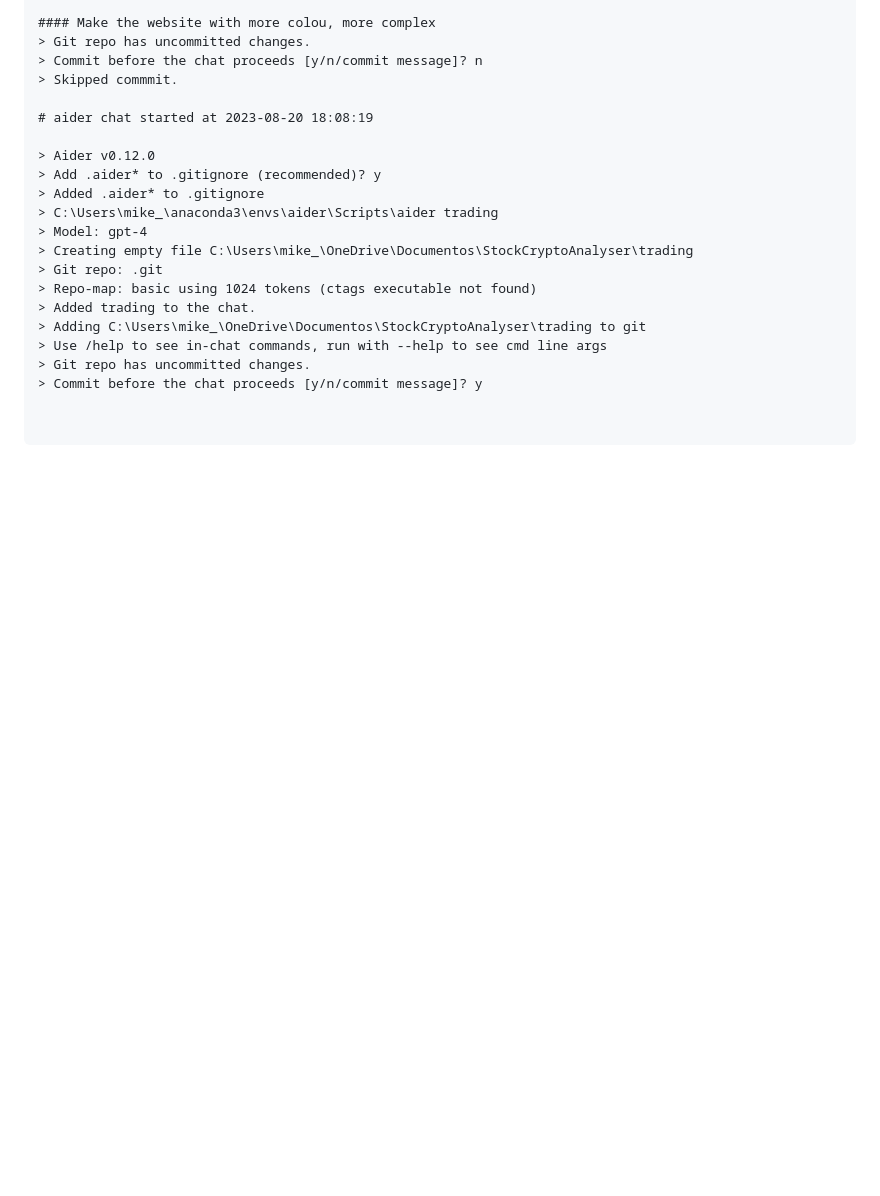
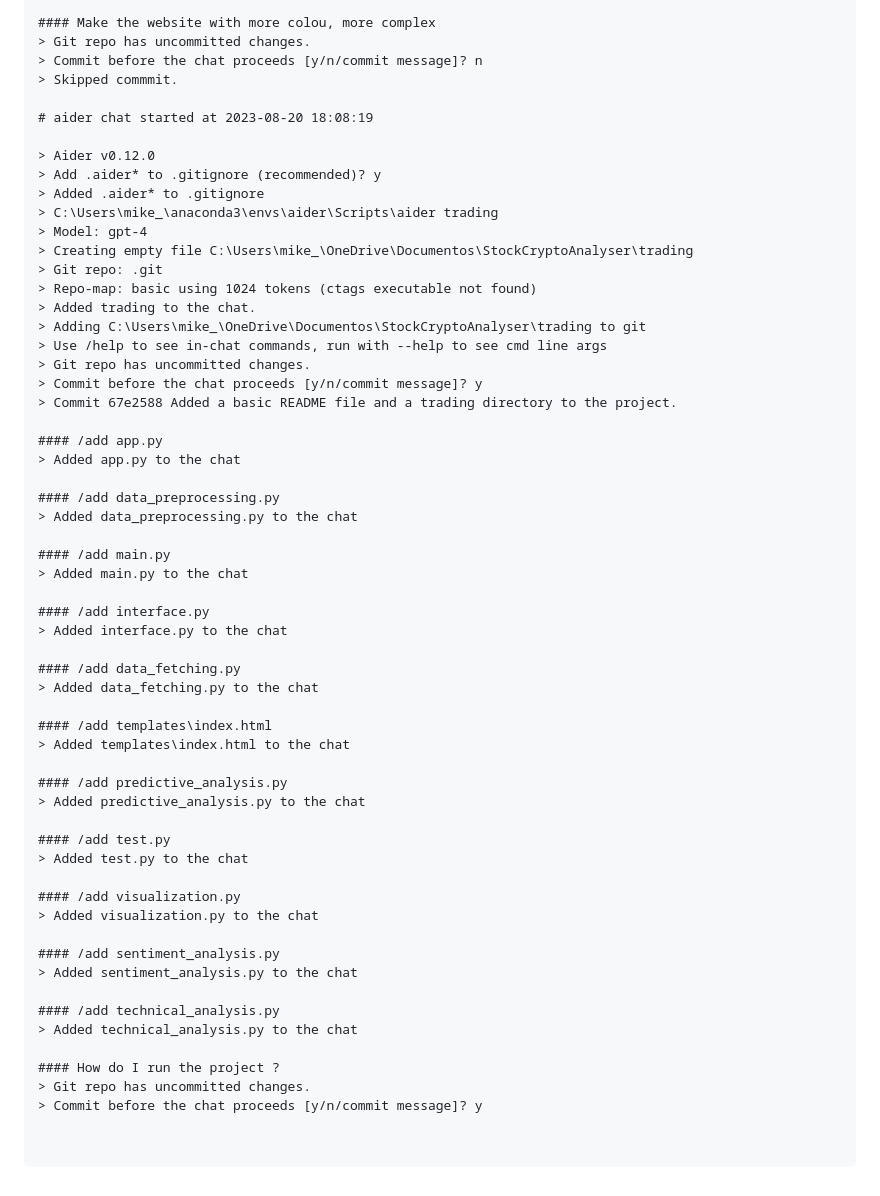
Before and after one commit to MiguelOliveira1200874/StockCryptoAnalyser, a Markdown page: .aider.chat.history.md, the part around the change. GitHub-like rendering; blank space fills up the shorter version.

Commit message:
Added app.py, data_preprocessing.py, main.py, interface.py, data_fetching.py, templates\index.html, predictive_analysis.py, test.py, visualization.py, sentiment_analysis.py, and technical_analysis.py to the project.

```diff
--- a/.aider.chat.history.md
+++ b/.aider.chat.history.md
@@ -2772,3 +2772,41 @@ This README provides a brief overview of the project, its features, and how to r
 > Use /help to see in-chat commands, run with --help to see cmd line args
 > Git repo has uncommitted changes.
 > Commit before the chat proceeds [y/n/commit message]? y
+> Commit 67e2588 Added a basic README file and a trading directory to the project.
+
+#### /add app.py
+> Added app.py to the chat
+
+#### /add data_preprocessing.py
+> Added data_preprocessing.py to the chat
+
+#### /add main.py
+> Added main.py to the chat
+
+#### /add interface.py
+> Added interface.py to the chat
+
+#### /add data_fetching.py
+> Added data_fetching.py to the chat
+
+#### /add templates\index.html
+> Added templates\index.html to the chat
+
+#### /add predictive_analysis.py
+> Added predictive_analysis.py to the chat
+
+#### /add test.py
+> Added test.py to the chat
+
+#### /add visualization.py
+> Added visualization.py to the chat
+
+#### /add sentiment_analysis.py
+> Added sentiment_analysis.py to the chat
+
+#### /add technical_analysis.py
+> Added technical_analysis.py to the chat
+
+#### How do I run the project ?
+> Git repo has uncommitted changes.
+> Commit before the chat proceeds [y/n/commit message]? y
```
